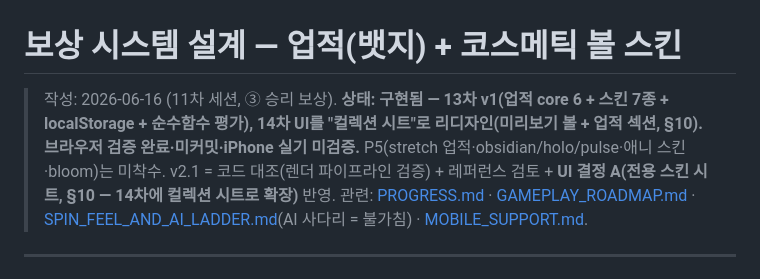
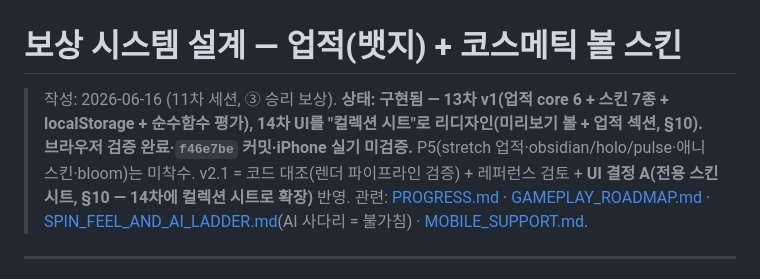
Before and after one commit to Electornic/bowling-3d, a Markdown page: docs/REWARDS.md, the part around the change. GitHub-like rendering.

```diff
--- a/docs/REWARDS.md
+++ b/docs/REWARDS.md
@@ -1,6 +1,6 @@
 # 보상 시스템 설계 — 업적(뱃지) + 코스메틱 볼 스킨
 
-> 작성: 2026-06-16 (11차 세션, ③ 승리 보상). **상태: 구현됨 — 13차 v1(업적 core 6 + 스킨 7종 + localStorage + 순수함수 평가), 14차 UI를 "컬렉션 시트"로 리디자인(미리보기 볼 + 업적 섹션, §10). 브라우저 검증 완료·미커밋·iPhone 실기 미검증.** P5(stretch 업적·obsidian/holo/pulse·애니 스킨·bloom)는 미착수.
+> 작성: 2026-06-16 (11차 세션, ③ 승리 보상). **상태: 구현됨 — 13차 v1(업적 core 6 + 스킨 7종 + localStorage + 순수함수 평가), 14차 UI를 "컬렉션 시트"로 리디자인(미리보기 볼 + 업적 섹션, §10). 브라우저 검증 완료·`f46e7be` 커밋·iPhone 실기 미검증.** P5(stretch 업적·obsidian/holo/pulse·애니 스킨·bloom)는 미착수.
 > v2.1 = 코드 대조(렌더 파이프라인 검증) + 레퍼런스 검토 + **UI 결정 A(전용 스킨 시트, §10 — 14차에 컬렉션 시트로 확장)** 반영. 관련: [PROGRESS.md](./PROGRESS.md) · [GAMEPLAY_ROADMAP.md](./GAMEPLAY_ROADMAP.md) · [SPIN_FEEL_AND_AI_LADDER.md](./SPIN_FEEL_AND_AI_LADDER.md)(AI 사다리 = 불가침) · [MOBILE_SUPPORT.md](./MOBILE_SUPPORT.md).
 
 ---
```
Also changed, not shown: docs/PROGRESS.md (+11 -12 lines), docs/UI_REVAMP.md (+1 -1 lines).
